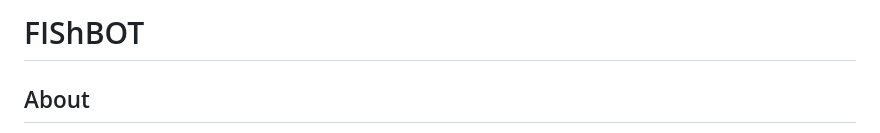
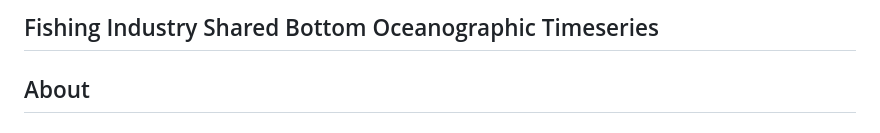
Before and after one commit to CommercialFisheriesResearchFoundation/fishbot, a Markdown page: README.md, the part around the change. GitHub-like rendering.

Commit message:
spell out repo name

```diff
--- a/README.md
+++ b/README.md
@@ -1,4 +1,4 @@
-# FIShBOT
+## Fishing Industry Shared Bottom Oceanographic Timeseries
 
 ## About
 FIShBOT is a python program deployed as a docker container on AWS lambda. The program is configured to run daily and synchronize multiple data sources and add them to the fishbot_realtime dataset dynamically.
```
